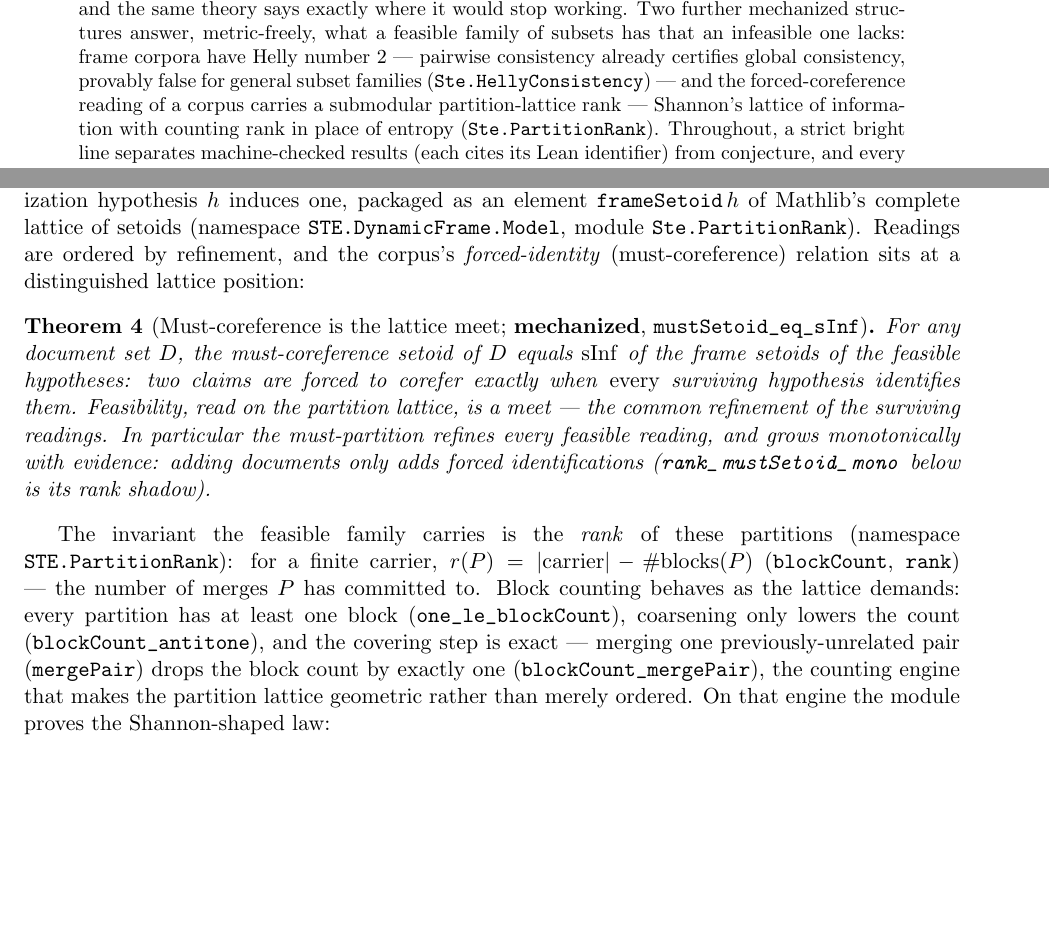
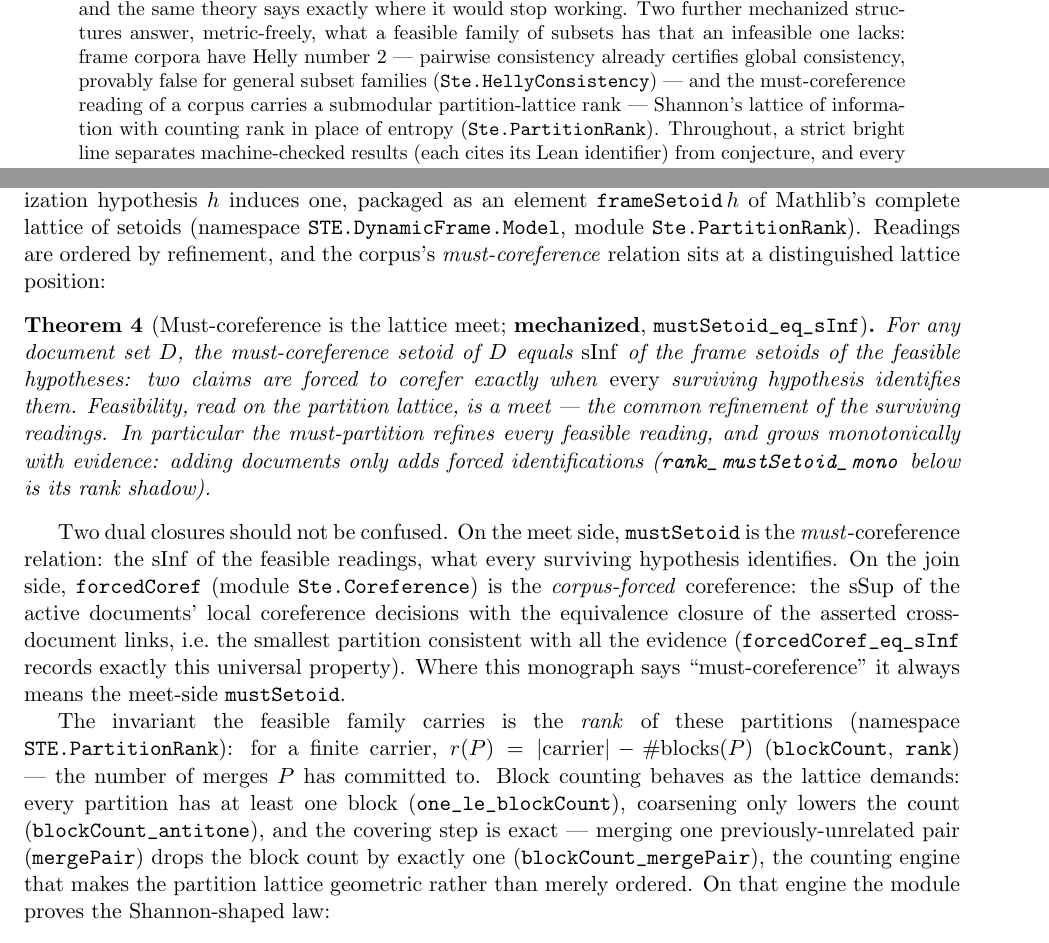
Before and after one commit to pnathan/thejeb, a LaTeX paper (papers/papers/ste-cohomology.tex): two parts of pages 1 and 20 of 27, joined at a grey line, cut so that both start at the same text, the shorter picture padded with empty space. Compiled offline with pdfLaTeX.

Commit message:
WIP: audit-driven corrections in progress (checkpoint)
Co-Authored-By: Claude Fable 5 <noreply@anthropic.com>
Claude-Session: https://claude.ai/code/session_01A44FyFzYM3z7chamsYNdv6

```diff
--- a/papers/papers/ste-cohomology.tex
+++ b/papers/papers/ste-cohomology.tex
@@ -90,7 +90,7 @@ Two further mechanized structures answer, metric-freely, what a
 feasible family of subsets has that an infeasible one lacks: frame
 corpora have Helly number~$2$ --- pairwise consistency already
 certifies global consistency, provably false for general subset
-families (\path{Ste.HellyConsistency}) --- and the forced-coreference
+families (\path{Ste.HellyConsistency}) --- and the must-coreference
 reading of a corpus carries a submodular partition-lattice rank ---
 Shannon's lattice of information with counting rank in place of
 entropy (\path{Ste.PartitionRank}).
@@ -1528,7 +1528,7 @@ feasible normalization hypothesis $h$ induces one, packaged as an
 element \path{frameSetoid}$\,h$ of Mathlib's complete lattice of
 setoids (namespace \path{STE.DynamicFrame.Model}, module
 \path{Ste.PartitionRank}).  Readings are ordered by refinement, and
-the corpus's \emph{forced-identity} (must-coreference) relation
+the corpus's \emph{must-coreference} relation
 sits at a distinguished lattice position:
 
 \begin{theorem}[Must-coreference is the lattice meet;
@@ -1544,6 +1544,19 @@ feasible reading, and grows monotonically with evidence: adding
 documents only adds forced identifications
 (\path{rank_mustSetoid_mono} below is its rank shadow).
 \end{theorem}
+
+Two dual closures should not be confused.  On the meet side,
+\path{mustSetoid} is the \emph{must}-coreference relation: the
+$\mathrm{sInf}$ of the feasible readings, what every surviving
+hypothesis identifies.  On the join side, \path{forcedCoref}
+(module \path{Ste.Coreference}) is the \emph{corpus-forced}
+coreference: the $\mathrm{sSup}$ of the active documents' local
+coreference decisions with the equivalence closure of the asserted
+cross-document links, i.e.\ the smallest partition consistent with
+all the evidence (\path{forcedCoref_eq_sInf} records exactly this
+universal property).  Where this monograph says
+``must-coreference'' it always means the meet-side
+\path{mustSetoid}.
 
 The invariant the feasible family carries is the \emph{rank} of
 these partitions (namespace \path{STE.PartitionRank}): for a finite
```
Also changed, not shown: papers/papers/ste-cohomology.tex (4 more changed lines), 7 other files.
